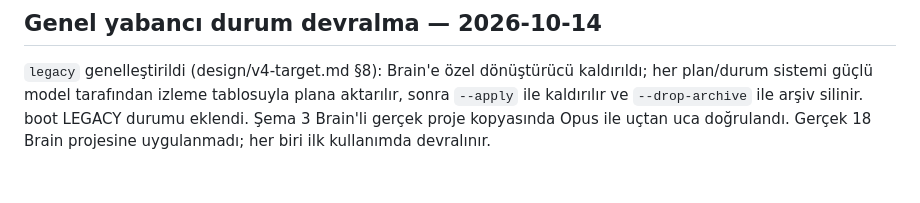
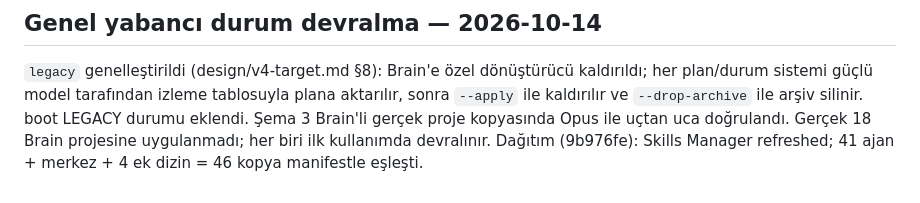
Before and after one commit to XPersPective/store-automation, a Markdown page: HANDOFF.md, the part around the change. GitHub-like rendering.

Commit message:
Record distribution of generic takeover
Co-Authored-By: Claude Opus 5.5 <noreply@anthropic.com>

```diff
--- a/HANDOFF.md
+++ b/HANDOFF.md
@@ -55,3 +55,4 @@ Kullanıcı isteğiyle Project Brain global olarak kaldırıldı: Skills Manager
 ## Genel yabancı durum devralma — 2026-10-14
 
 `legacy` genelleştirildi (design/v4-target.md §8): Brain'e özel dönüştürücü kaldırıldı; her plan/durum sistemi güçlü model tarafından izleme tablosuyla plana aktarılır, sonra `--apply` ile kaldırılır ve `--drop-archive` ile arşiv silinir. boot LEGACY durumu eklendi. Şema 3 Brain'li gerçek proje kopyasında Opus ile uçtan uca doğrulandı. Gerçek 18 Brain projesine uygulanmadı; her biri ilk kullanımda devralınır.
+Dağıtım (9b976fe): Skills Manager refreshed; 41 ajan + merkez + 4 ek dizin = 46 kopya manifestle eşleşti.
```
